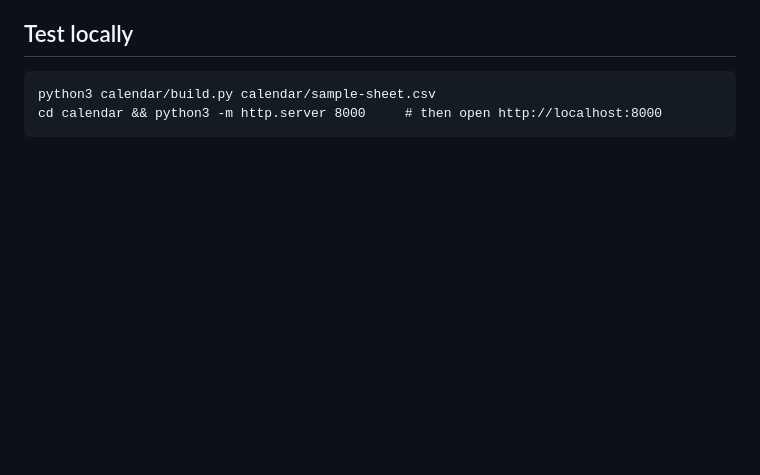
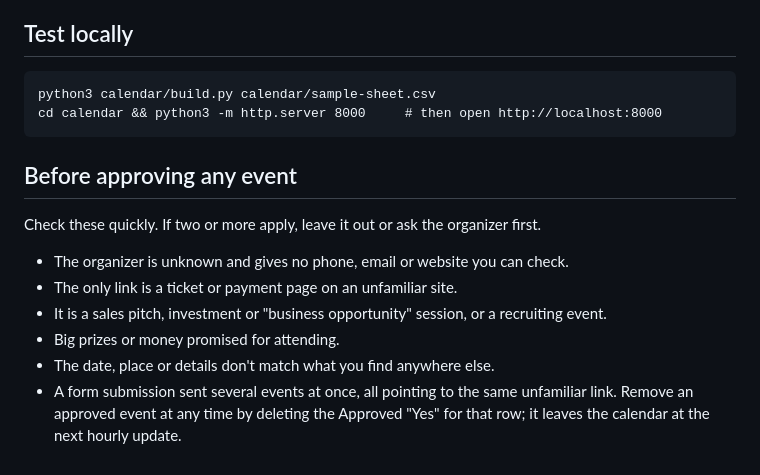
Before and after one commit to sydneyballam/webdesign, a Markdown page: calendar/SETUP.md, the part around the change. Rendered like a GitHub page; blank space fills up the shorter version.

Commit message:
Add scam and advertising red flags to the Gemini prompt and review checklist
Co-Authored-By: Claude Sonnet 5.5 <noreply@anthropic.com>
Claude-Session: https://claude.ai/code/session_01GTGysQj1Ry4XpfbsGzYMcZ

```diff
--- a/calendar/SETUP.md
+++ b/calendar/SETUP.md
@@ -109,3 +109,14 @@ Have Gemini write to a separate tab (for example `Suggested`) with the same colu
 
     python3 calendar/build.py calendar/sample-sheet.csv
     cd calendar && python3 -m http.server 8000     # then open http://localhost:8000
+
+## Before approving any event
+
+Check these quickly. If two or more apply, leave it out or ask the organizer first.
+- The organizer is unknown and gives no phone, email or website you can check.
+- The only link is a ticket or payment page on an unfamiliar site.
+- It is a sales pitch, investment or "business opportunity" session, or a recruiting event.
+- Big prizes or money promised for attending.
+- The date, place or details don't match what you find anywhere else.
+- A form submission sent several events at once, all pointing to the same unfamiliar link.
+Remove an approved event at any time by deleting the Approved "Yes" for that row; it leaves the calendar at the next hourly update.
```
Also changed, not shown: calendar/GEMINI-PROMPT.md (+2 -0 lines).
